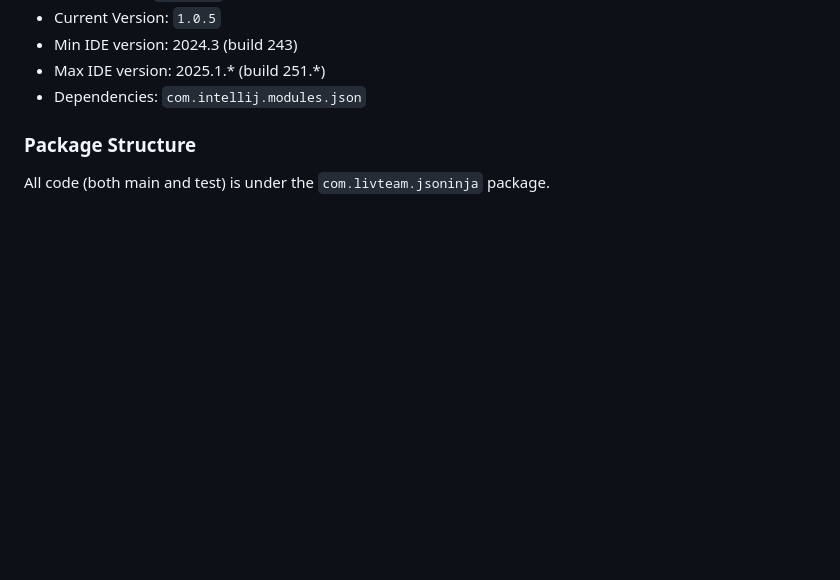
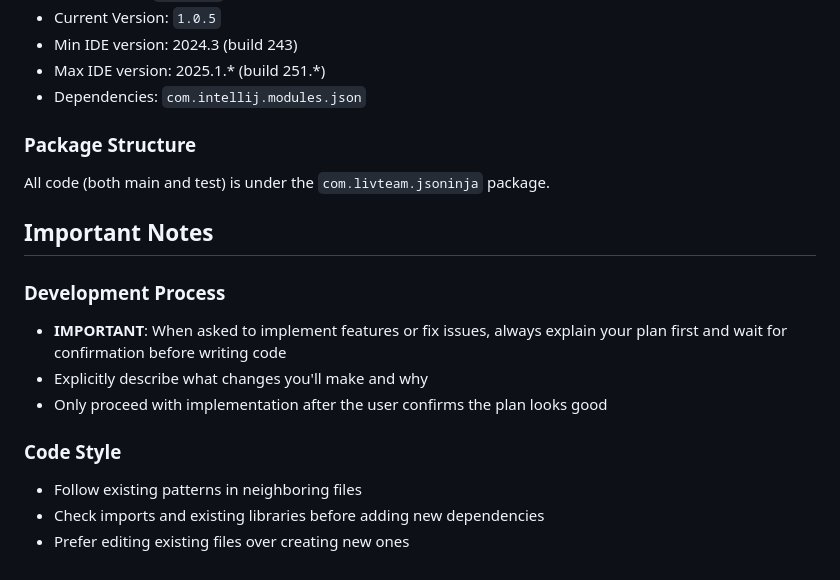
Before and after one commit to buYoung/intellij-jsoninja, a Markdown page: CLAUDE.md, the part around the change. Drawn GitHub-style; blank space fills up the shorter version.

Commit message:
feat: claude code 내용 수정

```diff
--- a/CLAUDE.md
+++ b/CLAUDE.md
@@ -114,3 +114,15 @@ JsoninjaToolWindowFactory
 
 ### Package Structure
 All code (both main and test) is under the `com.livteam.jsoninja` package.
+
+## Important Notes
+
+### Development Process
+- **IMPORTANT**: When asked to implement features or fix issues, always explain your plan first and wait for confirmation before writing code
+- Explicitly describe what changes you'll make and why
+- Only proceed with implementation after the user confirms the plan looks good
+
+### Code Style
+- Follow existing patterns in neighboring files
+- Check imports and existing libraries before adding new dependencies
+- Prefer editing existing files over creating new ones
```
